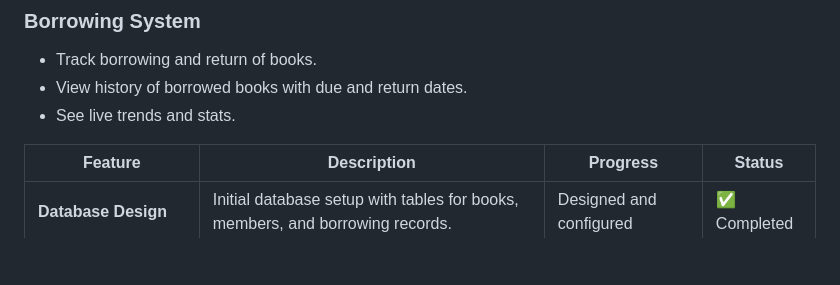
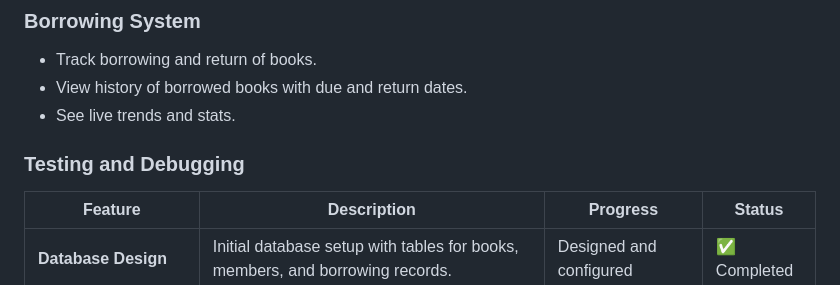
Before and after one commit to alanmaizon/windhover, a Markdown page: README.md, the part around the change. Rendered like a GitHub page; blank space fills up the shorter version.

```diff
--- a/README.md
+++ b/README.md
@@ -91,6 +91,8 @@ erDiagram
 - View history of borrowed books with due and return dates.
 - See live trends and stats.
 
+### Testing and Debugging
+
 | **Feature**                     | **Description**                                                                                  | **Progress**           | **Status**           |
 |---------------------------------|--------------------------------------------------------------------------------------------------|-------------------------|-----------------------|
 | **Database Design**             | Initial database setup with tables for books, members, and borrowing records.                    | Designed and configured | ✅ Completed          |
```
